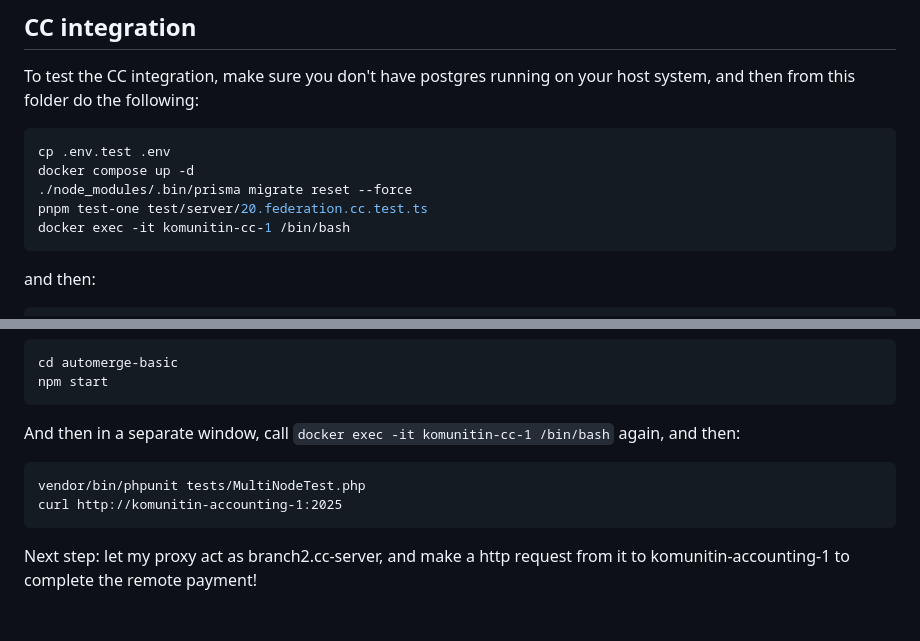
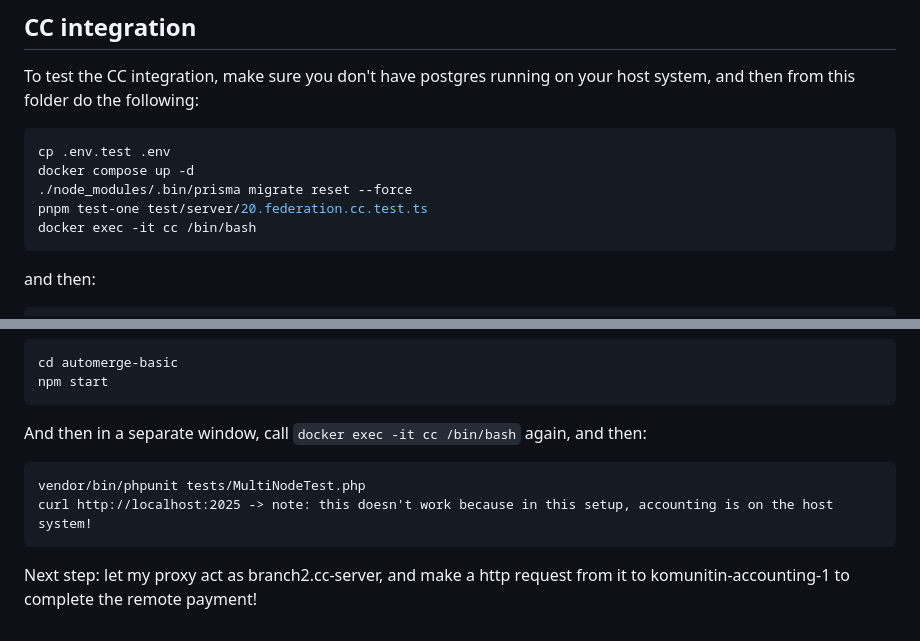
Before and after one commit to komunitin/komunitin, a Markdown page: accounting/README.md, 2 parts joined by grey strips. Rendered like a GitHub page.

Commit message:
next problem

````diff
--- a/accounting/README.md
+++ b/accounting/README.md
@@ -91,7 +91,7 @@ cp .env.test .env
 docker compose up -d
 ./node_modules/.bin/prisma migrate reset --force
 pnpm test-one test/server/20.federation.cc.test.ts
-docker exec -it komunitin-cc-1 /bin/bash
+docker exec -it cc /bin/bash
 ```
 and then:
 ```
@@ -109,9 +109,9 @@ To run the MultiNodeTest, you need to activate the automerge-basic proxy first,
 cd automerge-basic
 npm start
 ```
-And then in a separate window, call `docker exec -it komunitin-cc-1 /bin/bash` again, and then:
+And then in a separate window, call `docker exec -it cc /bin/bash` again, and then:
 ```
 vendor/bin/phpunit tests/MultiNodeTest.php
-curl http://komunitin-accounting-1:2025
+curl http://localhost:2025 -> note: this doesn't work because in this setup, accounting is on the host system!
 ```
 Next step: let my proxy act as branch2.cc-server, and make a http request from it to komunitin-accounting-1 to complete the remote payment!
````
